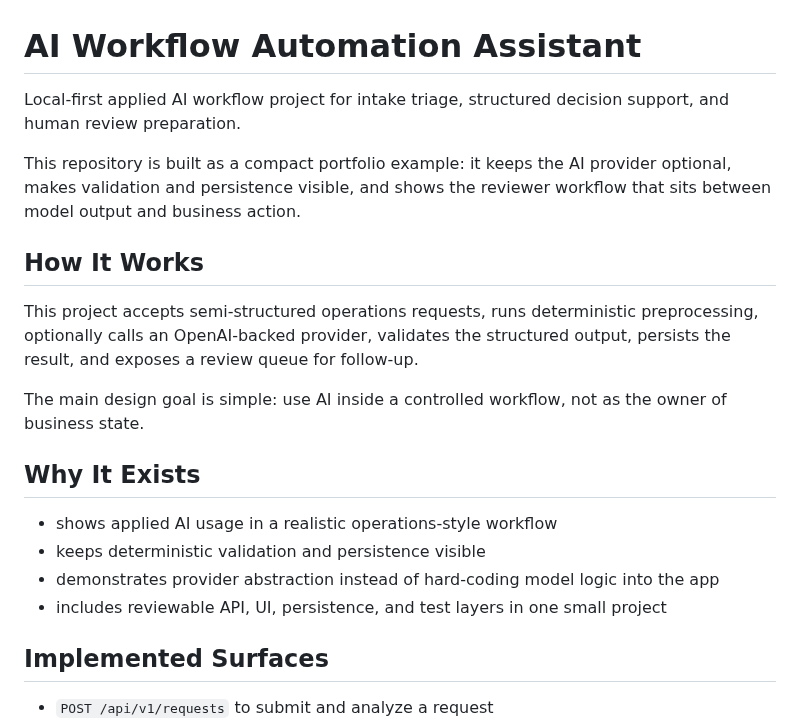
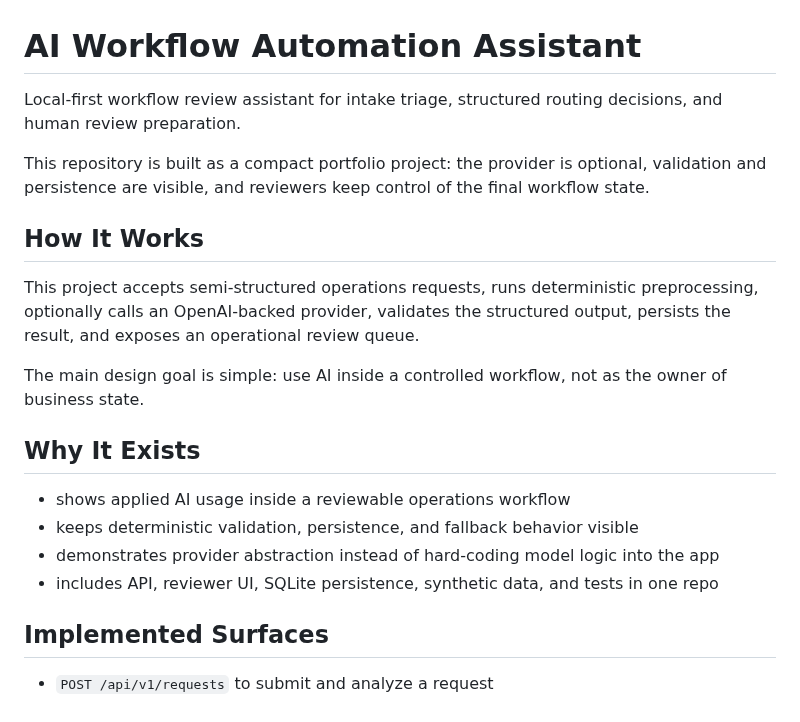
Before and after one commit to ADiamond12/ai-workflow-automation-assistant, a Markdown page: README.md, the part around one of its changes. GitHub-like rendering.

```diff
--- a/README.md
+++ b/README.md
@@ -1,21 +1,21 @@
 # AI Workflow Automation Assistant
 
-Local-first applied AI workflow project for intake triage, structured decision support, and human review preparation.
+Local-first workflow review assistant for intake triage, structured routing decisions, and human review preparation.
 
-This repository is built as a compact portfolio example: it keeps the AI provider optional, makes validation and persistence visible, and shows the reviewer workflow that sits between model output and business action.
+This repository is built as a compact portfolio project: the provider is optional, validation and persistence are visible, and reviewers keep control of the final workflow state.
 
 ## How It Works
 
-This project accepts semi-structured operations requests, runs deterministic preprocessing, optionally calls an OpenAI-backed provider, validates the structured output, persists the result, and exposes a review queue for follow-up.
+This project accepts semi-structured operations requests, runs deterministic preprocessing, optionally calls an OpenAI-backed provider, validates the structured output, persists the result, and exposes an operational review queue.
 
 The main design goal is simple: use AI inside a controlled workflow, not as the owner of business state.
 
 ## Why It Exists
 
-- shows applied AI usage in a realistic operations-style workflow
-- keeps deterministic validation and persistence visible
+- shows applied AI usage inside a reviewable operations workflow
+- keeps deterministic validation, persistence, and fallback behavior visible
 - demonstrates provider abstraction instead of hard-coding model logic into the app
-- includes reviewable API, UI, persistence, and test layers in one small project
+- includes API, reviewer UI, SQLite persistence, synthetic data, and tests in one repo
 
 ## Implemented Surfaces
 
```
Also changed, not shown: other parts of README.md (+2 -2 lines), docs/screenshots/home.png, docs/screenshots/queue-mobile.png, docs/screenshots/queue.png, docs/screenshots/request-detail.png, 7 other files.
